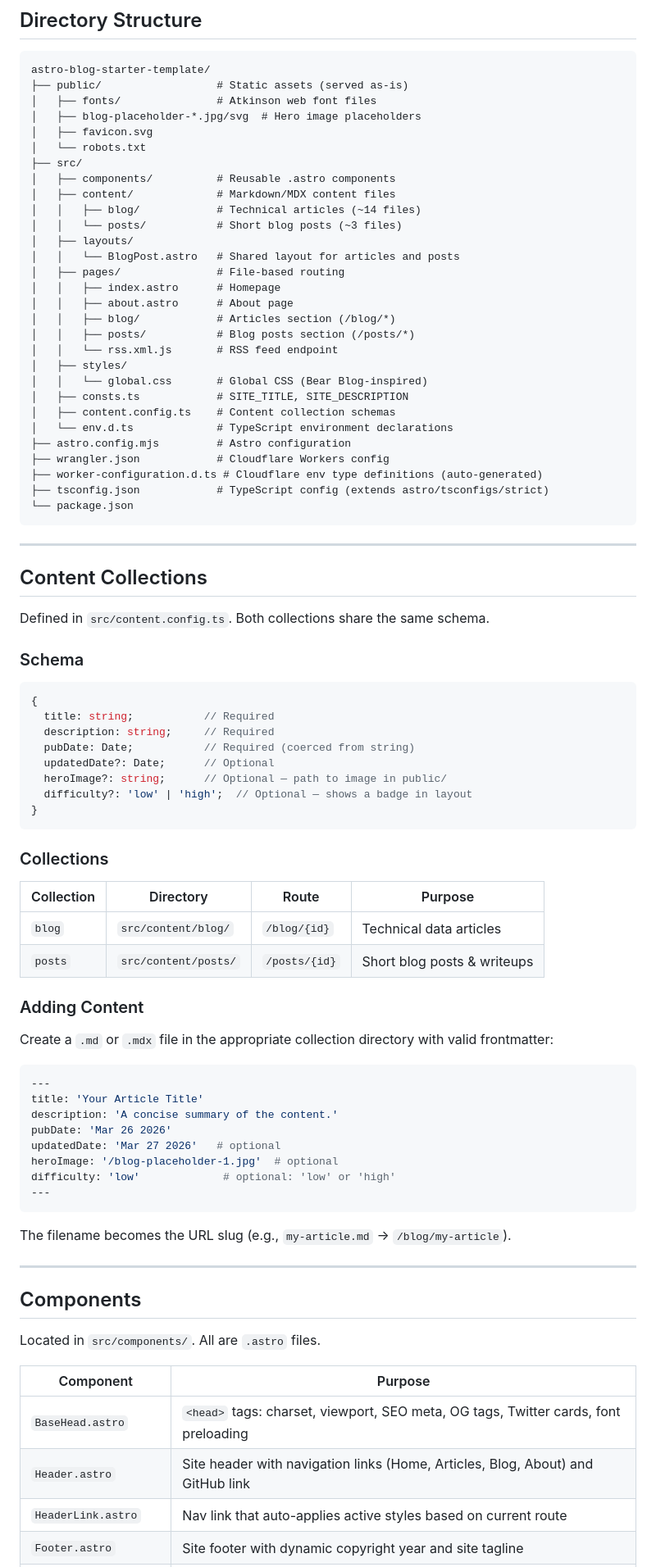
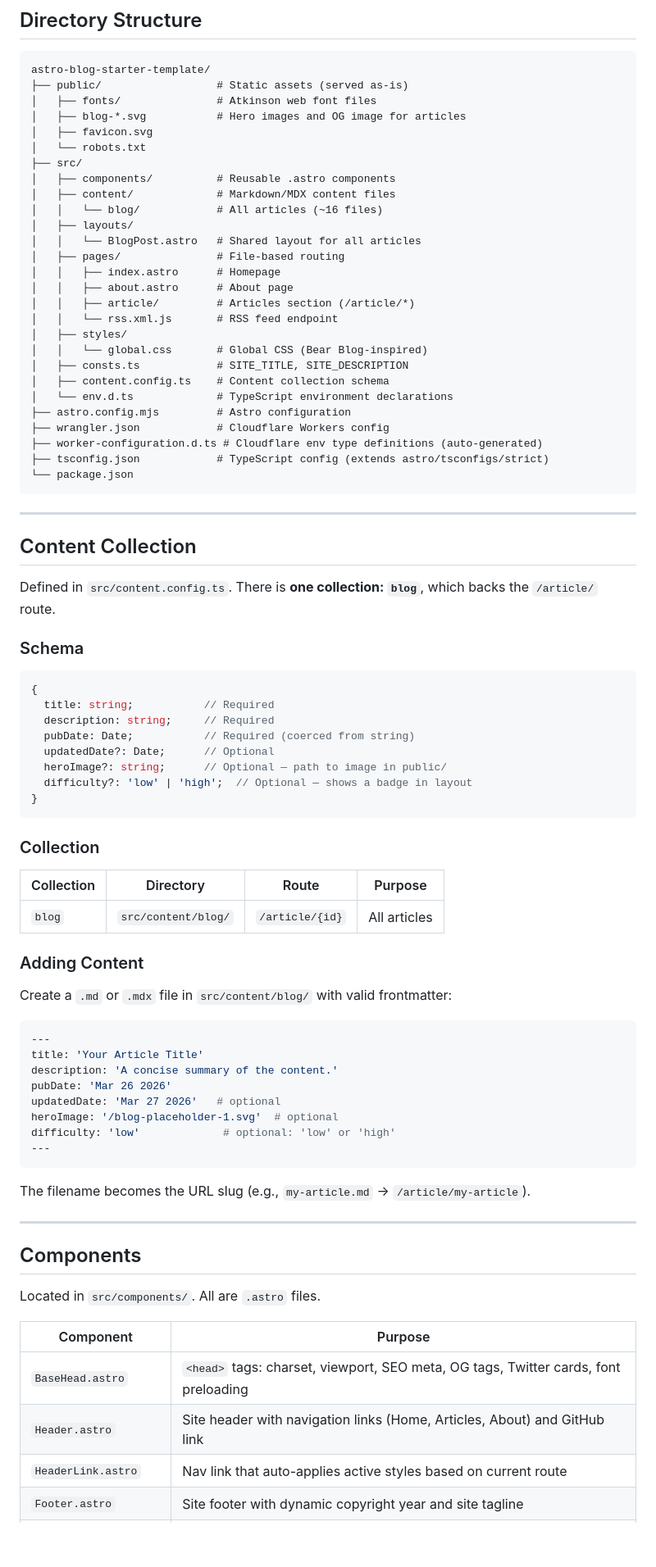
Before and after one commit to mryagerr/astro-blog-starter-template, a Markdown page: CLAUDE.md, the part around one of its changes. Shown at 82% size. Drawn GitHub-style; blank space fills up the shorter version.

````diff
--- a/CLAUDE.md
+++ b/CLAUDE.md
@@ -43,26 +43,24 @@ There is no test runner configured (no Jest, Vitest, etc.). Validation is done v
 astro-blog-starter-template/
 ├── public/                  # Static assets (served as-is)
 │   ├── fonts/               # Atkinson web font files
-│   ├── blog-placeholder-*.jpg/svg  # Hero image placeholders
+│   ├── blog-*.svg           # Hero images and OG image for articles
 │   ├── favicon.svg
 │   └── robots.txt
 ├── src/
 │   ├── components/          # Reusable .astro components
 │   ├── content/             # Markdown/MDX content files
-│   │   ├── blog/            # Technical articles (~14 files)
-│   │   └── posts/           # Short blog posts (~3 files)
+│   │   └── blog/            # All articles (~16 files)
 │   ├── layouts/
-│   │   └── BlogPost.astro   # Shared layout for articles and posts
+│   │   └── BlogPost.astro   # Shared layout for all articles
 │   ├── pages/               # File-based routing
 │   │   ├── index.astro      # Homepage
 │   │   ├── about.astro      # About page
-│   │   ├── blog/            # Articles section (/blog/*)
-│   │   ├── posts/           # Blog posts section (/posts/*)
+│   │   ├── article/         # Articles section (/article/*)
 │   │   └── rss.xml.js       # RSS feed endpoint
 │   ├── styles/
 │   │   └── global.css       # Global CSS (Bear Blog-inspired)
 │   ├── consts.ts            # SITE_TITLE, SITE_DESCRIPTION
-│   ├── content.config.ts    # Content collection schemas
+│   ├── content.config.ts    # Content collection schema
 │   └── env.d.ts             # TypeScript environment declarations
 ├── astro.config.mjs         # Astro configuration
 ├── wrangler.json            # Cloudflare Workers config
@@ -73,9 +71,9 @@ astro-blog-starter-template/
 
 ---
 
-## Content Collections
+## Content Collection
 
-Defined in `src/content.config.ts`. Both collections share the same schema.
+Defined in `src/content.config.ts`. There is **one collection: `blog`**, which backs the `/article/` route.
 
 ### Schema
 
@@ -90,16 +88,15 @@ Defined in `src/content.config.ts`. Both collections share the same schema.
 }
 ```
 
-### Collections
+### Collection
 
 | Collection | Directory | Route | Purpose |
 |---|---|---|---|
-| `blog` | `src/content/blog/` | `/blog/{id}` | Technical data articles |
-| `posts` | `src/content/posts/` | `/posts/{id}` | Short blog posts & writeups |
+| `blog` | `src/content/blog/` | `/article/{id}` | All articles |
 
 ### Adding Content
 
-Create a `.md` or `.mdx` file in the appropriate collection directory with valid frontmatter:
+Create a `.md` or `.mdx` file in `src/content/blog/` with valid frontmatter:
 
 ```yaml
 ---
@@ -107,12 +104,12 @@ title: 'Your Article Title'
 description: 'A concise summary of the content.'
 pubDate: 'Mar 26 2026'
 updatedDate: 'Mar 27 2026'   # optional
-heroImage: '/blog-placeholder-1.jpg'  # optional
+heroImage: '/blog-placeholder-1.svg'  # optional
 difficulty: 'low'             # optional: 'low' or 'high'
 ---
 ```
 
-The filename becomes the URL slug (e.g., `my-article.md` → `/blog/my-article`).
+The filename becomes the URL slug (e.g., `my-article.md` → `/article/my-article`).
 
 ---
 
@@ -123,7 +120,7 @@ Located in `src/components/`. All are `.astro` files.
 | Component | Purpose |
 |---|---|
 | `BaseHead.astro` | `<head>` tags: charset, viewport, SEO meta, OG tags, Twitter cards, font preloading |
-| `Header.astro` | Site header with navigation links (Home, Articles, Blog, About) and GitHub link |
+| `Header.astro` | Site header with navigation links (Home, Articles, About) and GitHub link |
 | `HeaderLink.astro` | Nav link that auto-applies active styles based on current route |
 | `Footer.astro` | Site footer with dynamic copyright year and site tagline |
 | `FormattedDate.astro` | Renders a `Date` object as a `<time>` element (format: "Mar 03 2025") |
````
Also changed, not shown: other parts of CLAUDE.md (+14 -15 lines).
